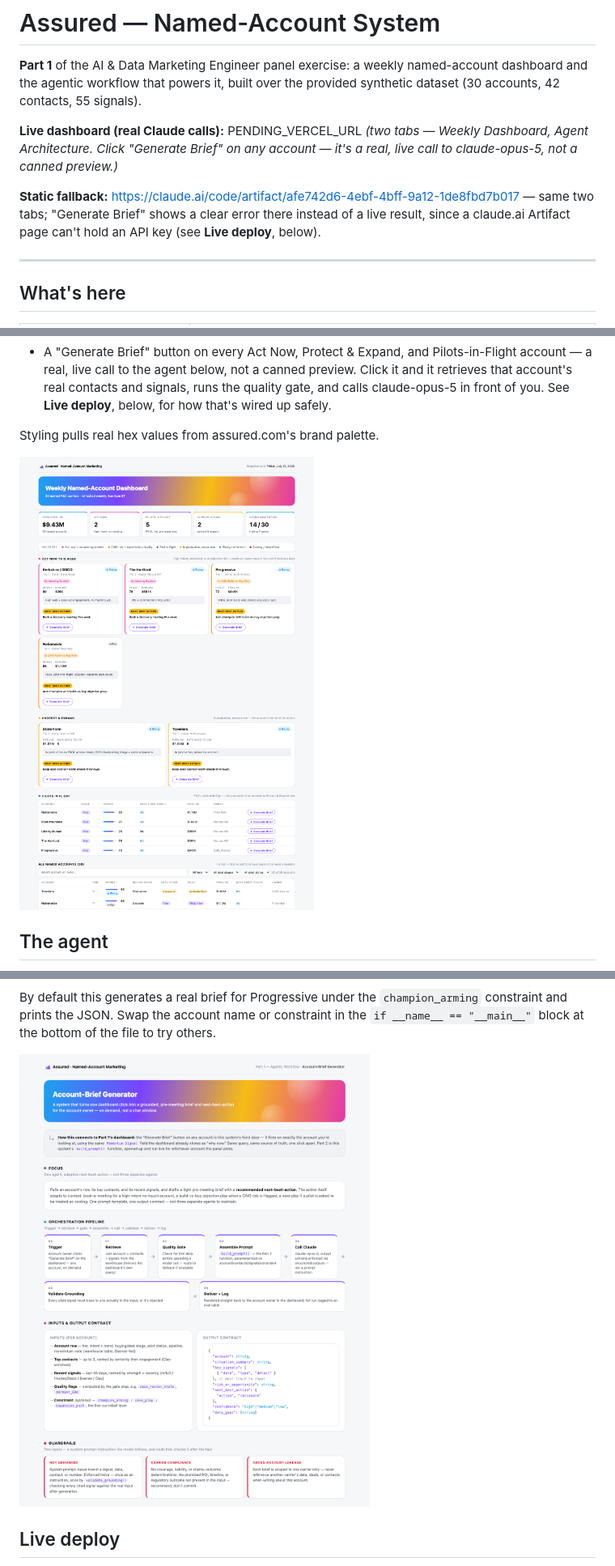
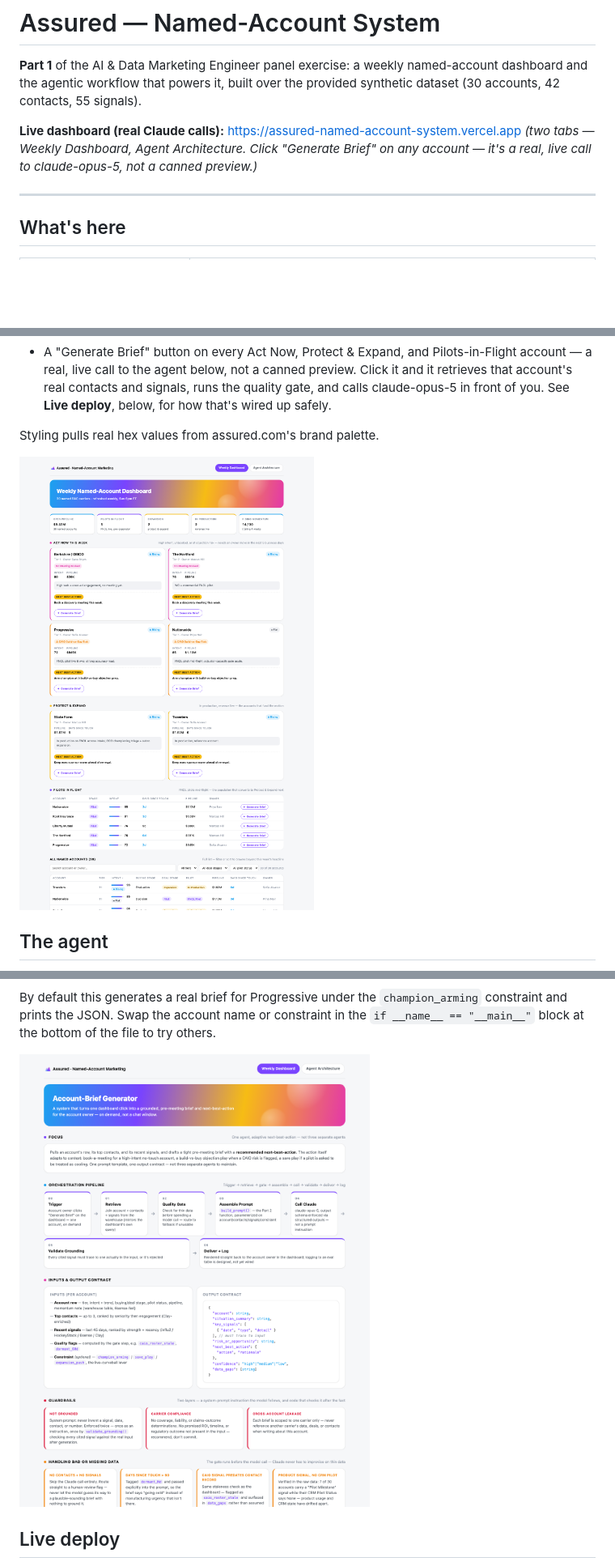
Before and after one commit to kellyjavanmardi/assured-named-account-system, a Markdown page: README.md, 3 parts joined by grey strips. Shown: that part at 81% size. GitHub-like rendering; pictures changed too: screenshots/agent-architecture.png, screenshots/dashboard.png; blank space fills up the shorter version.

Commit message:
Point README at the live Vercel URL, refresh screenshots
Swap the pending placeholder and claude.ai artifact fallback for the
real production URL, and regenerate both screenshots so they match
the current dashboard/architecture tab (stat tiles, two-column Act
Now, no color key or connect-banner).

```diff
--- a/README.md
+++ b/README.md
@@ -2,10 +2,8 @@
 
 **Part 1** of the AI & Data Marketing Engineer panel exercise: a weekly named-account dashboard and the agentic workflow that powers it, built over the provided synthetic dataset (30 accounts, 42 contacts, 55 signals).
 
-**Live dashboard (real Claude calls):** PENDING_VERCEL_URL
+**Live dashboard (real Claude calls):** https://assured-named-account-system.vercel.app
 *(two tabs — Weekly Dashboard, Agent Architecture. Click "Generate Brief" on any account — it's a real, live call to claude-opus-5, not a canned preview.)*
-
-**Static fallback:** https://claude.ai/code/artifact/afe742d6-4ebf-4bff-9a12-1de8fbd7b017 — same two tabs; "Generate Brief" shows a clear error there instead of a live result, since a claude.ai Artifact page can't hold an API key (see **Live deploy**, below).
 
 ---
 
```
